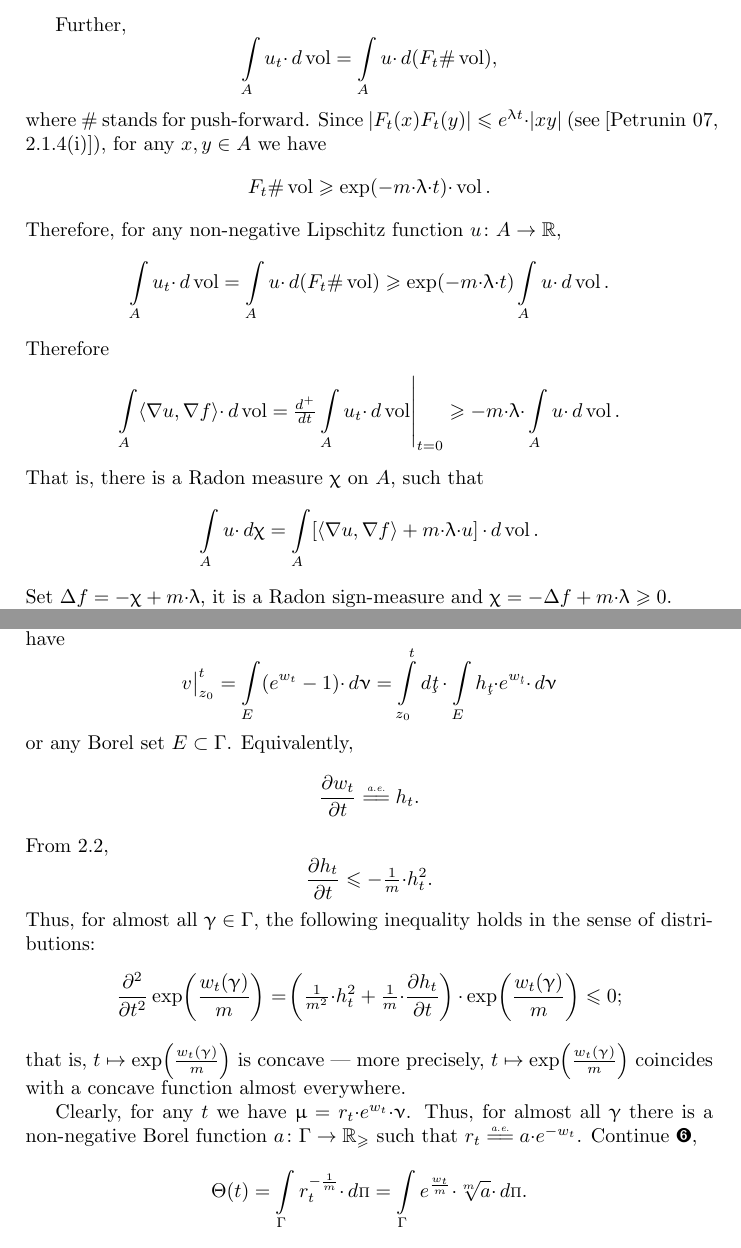
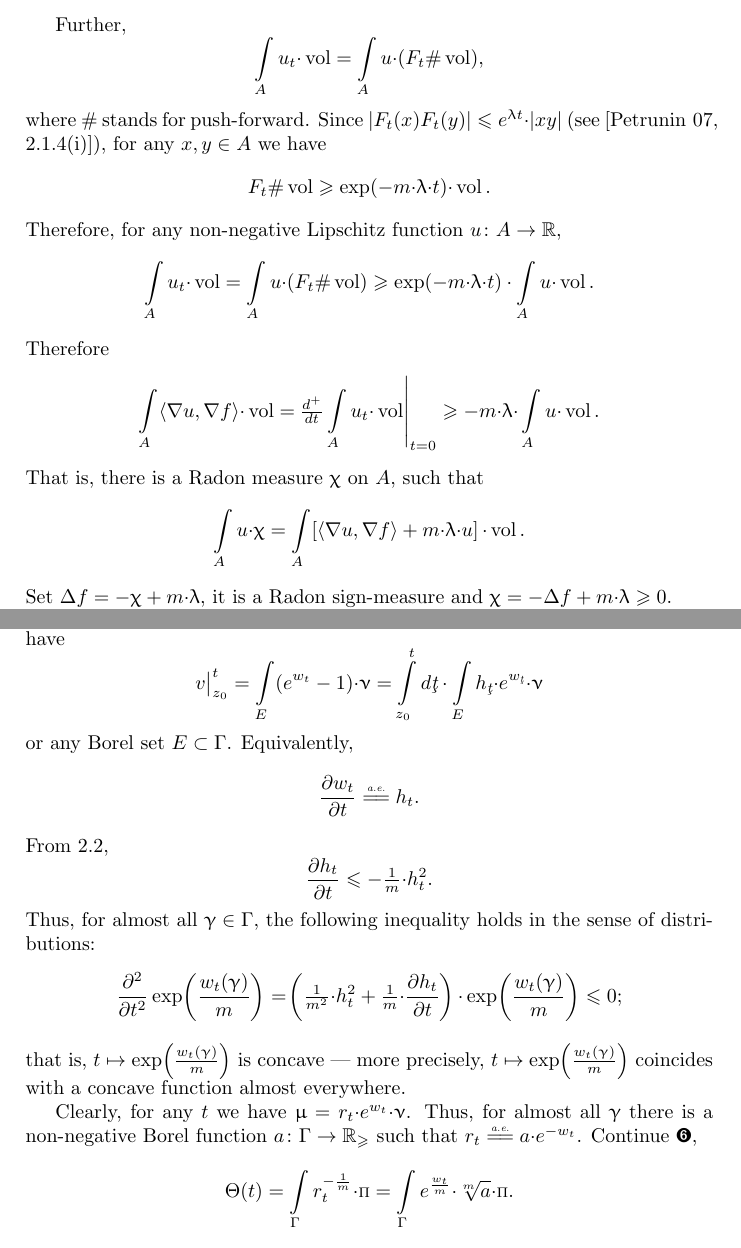
Before and after one commit to anton-petrunin/alexadrov-meets-lvs, a LaTeX paper (lp.tex): two parts of pages 4 and 10 of 11, joined at a grey line, cut so that both start at the same text. Compiled offline with pdfLaTeX.

Commit message:
d(measure)-> (measure)

```diff
--- a/lp.tex
+++ b/lp.tex
@@ -199,28 +199,28 @@ Moreover
 $$\tfrac{d^+}{d t}u_t(x)|_{t=0}\ae d_x u(\nabla_x f)\ae\<\nabla_x u,\nabla_x f\>.$$
 
 Further,
-$$\int\limits_A u_t{\cdot} \,d\vol=\int\limits_A u{\cdot} \,d(F_t\#\vol),$$
+$$\int\limits_A u_t{\cdot}\vol=\int\limits_A u{\cdot}(F_t\#\vol),$$
 where $\#$ stands for push-forward.
 Since $|F_t(x)F_t(y)|\le e^{\lambda t}{\cdot}|x y|$
 (see \cite[2.1.4(i)]{petrunin:survey}),
 for any $x,y\in A$ we have
 $$F_t\#\vol\ge \exp(-m{\cdot}\lambda{\cdot} t){\cdot}\vol.$$
 Therefore, for any non-negative Lipschitz function $u\:A\to\RR$,
-$$\int\limits_A u_t{\cdot}\,d\vol
+$$\int\limits_A u_t{\cdot}\vol
 =
-\int\limits_A u{\cdot}\,d (F_t\#\vol)
+\int\limits_A u{\cdot} (F_t\#\vol)
 \ge
-\exp(-m{\cdot}\lambda{\cdot} t)\int\limits_A u{\cdot}\,d\vol.$$
+\exp(-m{\cdot}\lambda{\cdot} t)\cdot\int\limits_A u{\cdot}\vol.$$
 Therefore
-$$\int\limits_A\<\nabla u,\nabla f\>{\cdot}\,d\vol
+$$\int\limits_A\<\nabla u,\nabla f\>{\cdot}\vol
 =
-\l.\tfrac{d^+}{d t}\int\limits_A u_t{\cdot}\,d\vol\r|_{t=0}
+\l.\tfrac{d^+}{d t}\int\limits_A u_t{\cdot}\vol\r|_{t=0}
 \ge
--m{\cdot}\lambda{\cdot}\int\limits_A u{\cdot}\,d\vol.$$
+-m{\cdot}\lambda{\cdot}\int\limits_A u{\cdot}\vol.$$
 That is, there is a Radon measure $\chi$ on $A$, such that
-$$\int\limits_A u{\cdot}\,d\chi
+$$\int\limits_A u{\cdot}\chi
 =
-\int\limits_A\l[\<\nabla u,\nabla f\>+m{\cdot}\lambda{\cdot} u\r]{\cdot}\,d\vol.$$
+\int\limits_A\l[\<\nabla u,\nabla f\>+m{\cdot}\lambda{\cdot} u\r]{\cdot}\vol.$$
 Set $\Lap f=-\chi+m{\cdot}\lambda$,
 it is a Radon sign-measure and $\chi=-\Lap f+m{\cdot}\lambda\ge 0$.
 
@@ -602,9 +602,9 @@ $$
 For the one parameter family of functions $h_t(\gamma)=\Trace[\Hess_{\gamma(t)}\phi_t]$, we have
 $$\bigl.v\bigr|_{z_0}^t
 =
-\int\limits_E(e^{w_t}-1){\cdot}\,d\nu
+\int\limits_E(e^{w_t}-1){\cdot}\nu
 =
-\int\limits_{z_0}^t d\under{t}\cdot\int\limits_E h_\under{t}{\cdot}e^{w_\under{t}}{\cdot}\,d\nu$$
+\int\limits_{z_0}^t d\under{t}\cdot\int\limits_E h_\under{t}{\cdot}e^{w_\under{t}}{\cdot}\nu$$
 or any Borel set $E\i \Gamma$.
 Equivalently,
 $$\frac{\partial w_t}{\partial t}
@@ -627,9 +627,9 @@ Thus, for almost all $\gamma$ there is a non-negative Borel function $a\:\Gamma\
 Continue \ref{ding206},
 $$\Theta(t)
 =
-\int\limits_\Gamma r_t^{-\frac1m}{\cdot}\,d\Pii
+\int\limits_\Gamma r_t^{-\frac1m}{\cdot}\Pii
 =
-\int\limits_\Gamma{e^{\frac{w_t}m}}{\cdot}{\sqrt[m]{a}}{\cdot}\,d\Pii.
+\int\limits_\Gamma{e^{\frac{w_t}m}}{\cdot}{\sqrt[m]{a}}{\cdot}\Pii.
 $$
 That is, $\Theta$ is concave as an average of concave functions.
 Again, more precisely, $\Theta$ coincides with a concave function a.e., but since $\Theta$ is locally Lipschitz in $(0,1)$ we get that $\Theta$ is concave. \qeds
```
Also changed, not shown: lp.tex (26 more changed lines).
